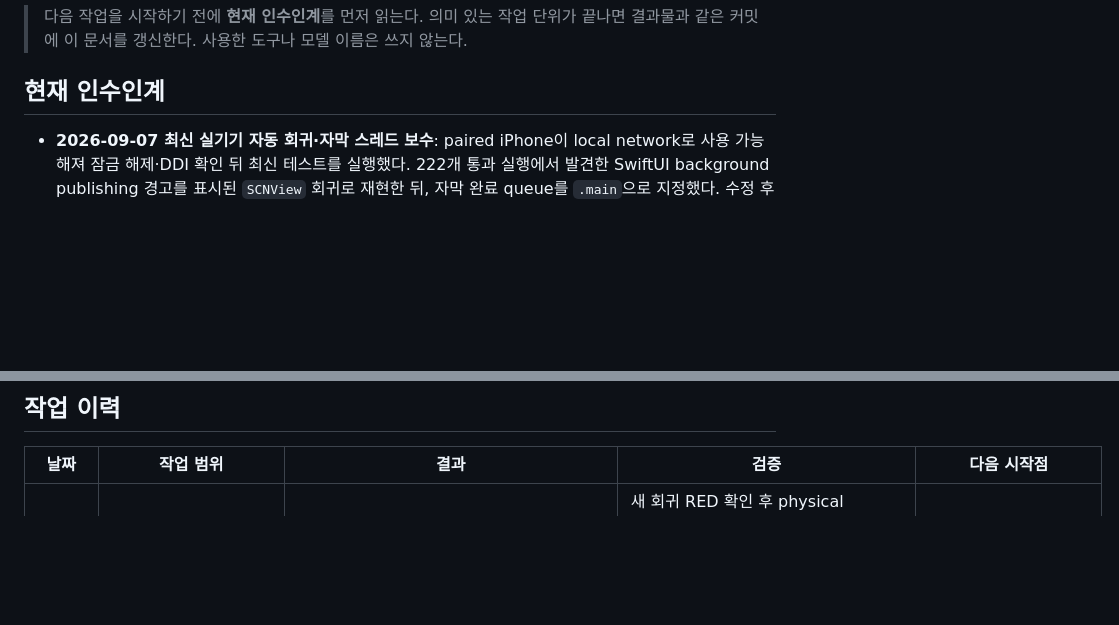
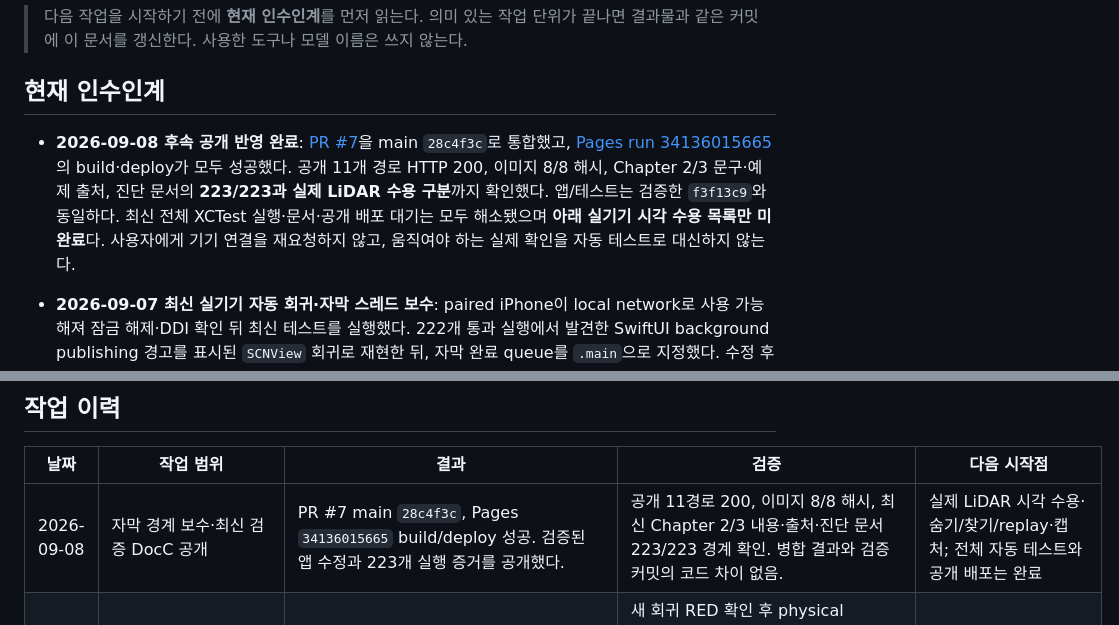
Before and after one commit to eunseo-com/2026TechMap_tutorial, a Markdown page: docs/WORK_LOG.md, 2 parts joined by grey strips. Drawn GitHub-style; blank space fills up the shorter version.

Commit message:
docs: record device regression and publication evidence

```diff
--- a/docs/WORK_LOG.md
+++ b/docs/WORK_LOG.md
@@ -3,6 +3,8 @@
 > 다음 작업을 시작하기 전에 **현재 인수인계**를 먼저 읽는다. 의미 있는 작업 단위가 끝나면 결과물과 같은 커밋에 이 문서를 갱신한다. 사용한 도구나 모델 이름은 쓰지 않는다.
 
 ## 현재 인수인계
+
+- **2026-09-08 후속 공개 반영 완료**: [PR #7](https://github.com/eunseo-com/2026TechMap_tutorial/pull/7)을 main `28c4f3c`로 통합했고, [Pages run 34136015665](https://github.com/eunseo-com/2026TechMap_tutorial/actions/runs/34136015665)의 build·deploy가 모두 성공했다. 공개 11개 경로 HTTP 200, 이미지 8/8 해시, Chapter 2/3 문구·예제 출처, 진단 문서의 **223/223과 실제 LiDAR 수용 구분**까지 확인했다. 앱/테스트는 검증한 `f3f13c9`와 동일하다. 최신 전체 XCTest 실행·문서·공개 배포 대기는 모두 해소됐으며 **아래 실기기 시각 수용 목록만 미완료**다. 사용자에게 기기 연결을 재요청하지 않고, 움직여야 하는 실제 확인을 자동 테스트로 대신하지 않는다.
 
 - **2026-09-07 최신 실기기 자동 회귀·자막 스레드 보수**: paired iPhone이 local network로 사용 가능해져 잠금 해제·DDI 확인 뒤 최신 테스트를 실행했다. 222개 통과 실행에서 발견한 SwiftUI background publishing 경고를 표시된 `SCNView` 회귀로 재현한 뒤, 자막 완료 queue를 `.main`으로 지정했다. 수정 후 iPhone 16 Pro/iOS 26.6.1 **223/223 통과·실패/skip 0**, 같은 로그에서 해당 경고 미관찰, Swift 5·Swift 6 strict generic iPhoneOS app/test build exit 0이다. 아래 checkpoint의 **전체 XCTest 실행 대기는 해소**됐으며 남은 것은 실제 공간에서의 LiDAR 시야·스캔·숨기/찾기/replay 및 캡처다. 추가 연결 요청·Simulator·기기 설정 변경은 하지 않았다. 근거: L-20260907-170~171.
 - **후속 문서 검증·검토**: 실제 표시된 자막 회귀와 최소 queue 수정의 독립 코드 검토는 중요·경미 결함 없이 통과했다. 갱신한 DocC content/예제 12/12, 경고 없는 archive, 이미지 8개·링크 gate, desktop/mobile×light/dark 44회 렌더·내부 링크 100개·no-slash 이동 10개도 통과했다. 코드와 문서 후속 변경을 기존 Pages 경로로 공개하며 작업 트리는 실기기 시각 수용을 위해 보존한다.
@@ -67,6 +69,7 @@
 
 | 날짜 | 작업 범위 | 결과 | 검증 | 다음 시작점 |
 | --- | --- | --- | --- | --- |
+| 2026-09-08 | 자막 경계 보수·최신 검증 DocC 공개 | PR #7 main `28c4f3c`, Pages `34136015665` build/deploy 성공. 검증된 앱 수정과 223개 실행 증거를 공개했다. | 공개 11경로 200, 이미지 8/8 해시, 최신 Chapter 2/3 내용·출처·진단 문서 223/223 경계 확인. 병합 결과와 검증 커밋의 코드 차이 없음. | 실제 LiDAR 시각 수용·숨기/찾기/replay·캡처; 전체 자동 테스트와 공개 배포는 완료 |
 | 2026-09-07 | 실기기 전체 회귀·자막 완료 스레드 | 실제 화면 렌더링에서 발생한 자막 완료의 UI 외 스레드 갱신을 재현하고 완료 queue만 main으로 지정했다. DocC의 최신 테스트·공개 배포 경계도 정정했다. | 새 회귀 RED 확인 후 physical 223/223·실패/skip 0, 같은 로그의 background publishing 경고 미관찰. Swift 5/6 strict iPhoneOS build exit 0, 독립 코드 검토 중요/경미 결함 0, DocC 예제 12/12·archive·이미지/링크 gate 통과. | 공개 후속 반영과 실제 LiDAR 시야·스캔·숨기/찾기/replay·캡처 수용; Simulator로 대체하지 않음 |
 | 2026-09-07 | AR 사용성·학습 이미지·DocC 공개 반영 | 최종 통합 검토 통과 후 PR #5를 `b03d27b`로 main에 통합하고 작은 HUD·실시간 스캔·측면 이동·학습 흐름과 네 새 세로 컨셉을 공개했다. 기존 가로 그림 네 장은 보존했다. | Pages `34131852587` build/deploy 성공. 공개 11경로 200, 이미지 8/8 해시, 최신 Chapter 2/3 문구·예제 출처 및 실제 브라우저 이미지/코드 표시 확인. 로컬 정책 48/48·문서 예제 12/12·렌더 44/44. | 기기 연결 가능 시 최신 222개 iPhone XCTest와 아래 실기기 수용 목록; 그전에는 완료로 과장하거나 Simulator로 대체하지 않음 |
 | 2026-09-07 | AR 사용성 DocC·독립 예제 정합화 | 네 챕터 caption·설명과 관련 심화 문서를 compact HUD, 현재 telemetry, 채움 없는 mesh 선, 중앙 preview·tap 재검사, 측면 route·scene-time 이동, tracking/학습 수명에 맞췄다. overview와 각 Intro는 production 학습 창의 정확한 주제명 및 `지금 볼 것 / 이 말의 뜻 / 코드와 연결하기 / 잘 안 되면` 라벨을 사용하며, 기존 12개 예제와 step title/code pairing을 유지했다. | `./scripts/verify-docc-content.sh` exit 0. overview 1·tutorial 4·article 5·snippet 12, 독립 iPhoneOS snippet type-check 12/12, 금지된 의미·source match 0. Simulator·실기기·공개 배포 미실행. | DocC archive·site/44-profile browser gate와 공개 Pages 동기화; LiDAR 실기기 수용은 별도 대기 |
```
Also changed, not shown: docs/PROJECT_CONTEXT.md (+2 -0 lines), 1 other file.
